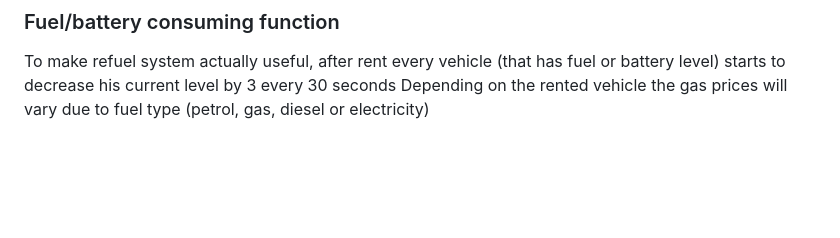
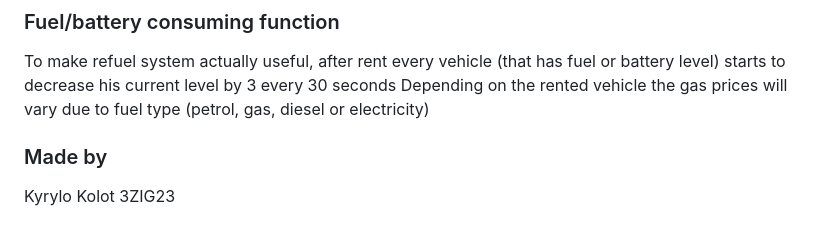
Before and after one commit to cnvr76/SemestralnaPraca-Java---AutoSalon, a Markdown page: README.md, the part around the change. GitHub-like rendering; blank space fills up the shorter version.

```diff
--- a/README.md
+++ b/README.md
@@ -79,3 +79,7 @@ To pay off the debt, the client needs to add money to his balance, after which i
 
 To make refuel system actually useful, after rent every vehicle (that has fuel or battery level) starts to decrease his current level by 3 every 30 seconds
 Depending on the rented vehicle the gas prices will vary due to fuel type (petrol, gas, diesel or electricity)
+
+### Made by
+
+Kyrylo Kolot 3ZIG23
```
